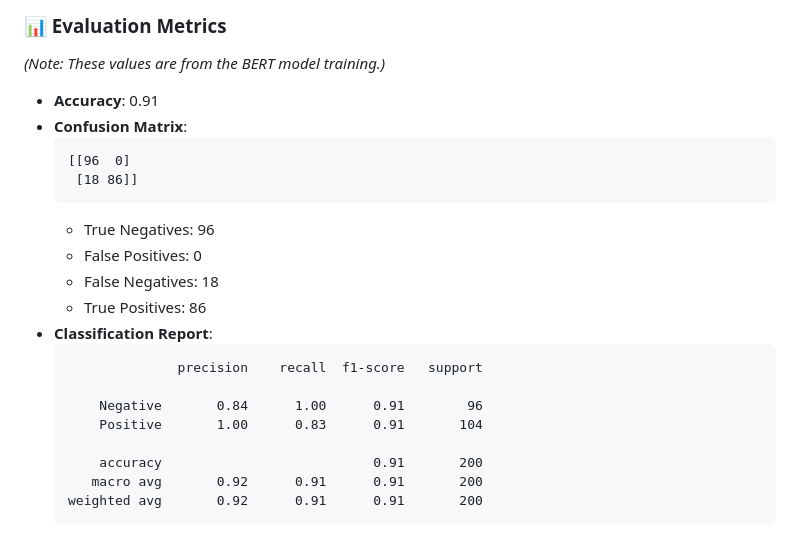
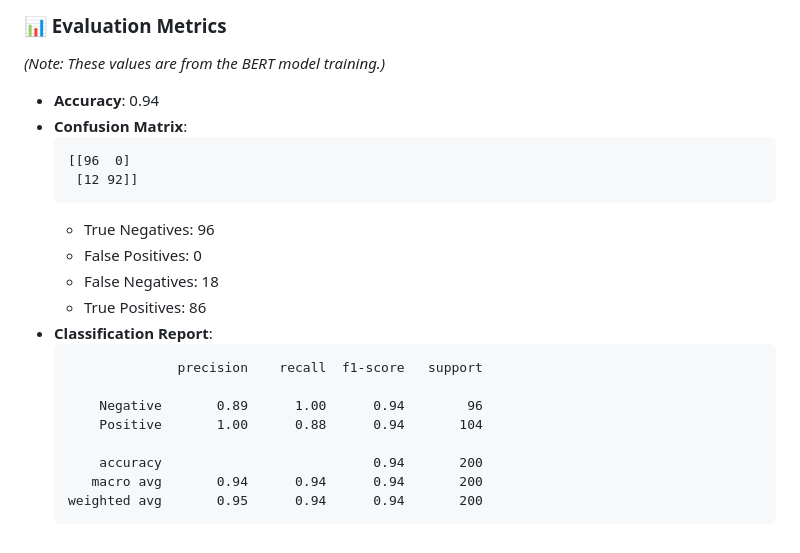
Before and after one commit to PamalaMadhumithaYadav/FlaskSentimentAnalyzer, a Markdown page: README.md, the part around the change. Rendered like a GitHub page.

Commit message:
Update evaluation metrics in README.md

````diff
--- a/README.md
+++ b/README.md
@@ -160,11 +160,11 @@ The project also includes a baseline model for comparison:
 
 *(Note: These values are from the BERT model training.)*
 
-  * **Accuracy**: 0.91
+  * **Accuracy**: 0.94
   * **Confusion Matrix**:
     ```
     [[96  0]
-     [18 86]]
+     [12 92]]
     ```
       * True Negatives: 96
       * False Positives: 0
@@ -174,12 +174,12 @@ The project also includes a baseline model for comparison:
     ```
                   precision    recall  f1-score   support
 
-        Negative       0.84      1.00      0.91        96
-        Positive       1.00      0.83      0.91       104
+        Negative       0.89      1.00      0.94        96
+        Positive       1.00      0.88      0.94       104
 
-        accuracy                           0.91       200
-       macro avg       0.92      0.91      0.91       200
-    weighted avg       0.92      0.91      0.91       200
+        accuracy                           0.94       200
+       macro avg       0.94      0.94      0.94       200
+    weighted avg       0.95      0.94      0.94       200
     ```
 
 <!-- end list -->
````
